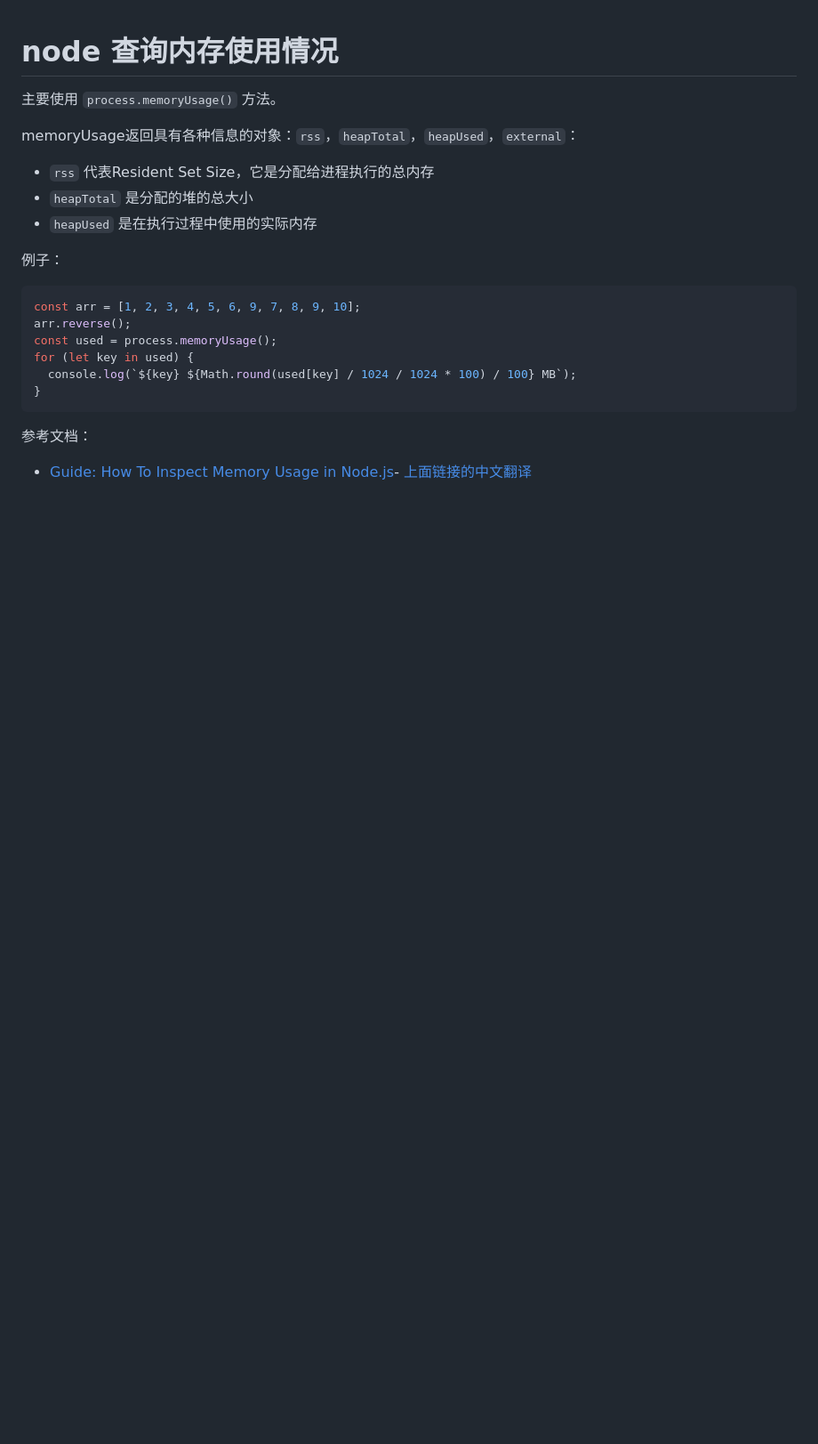
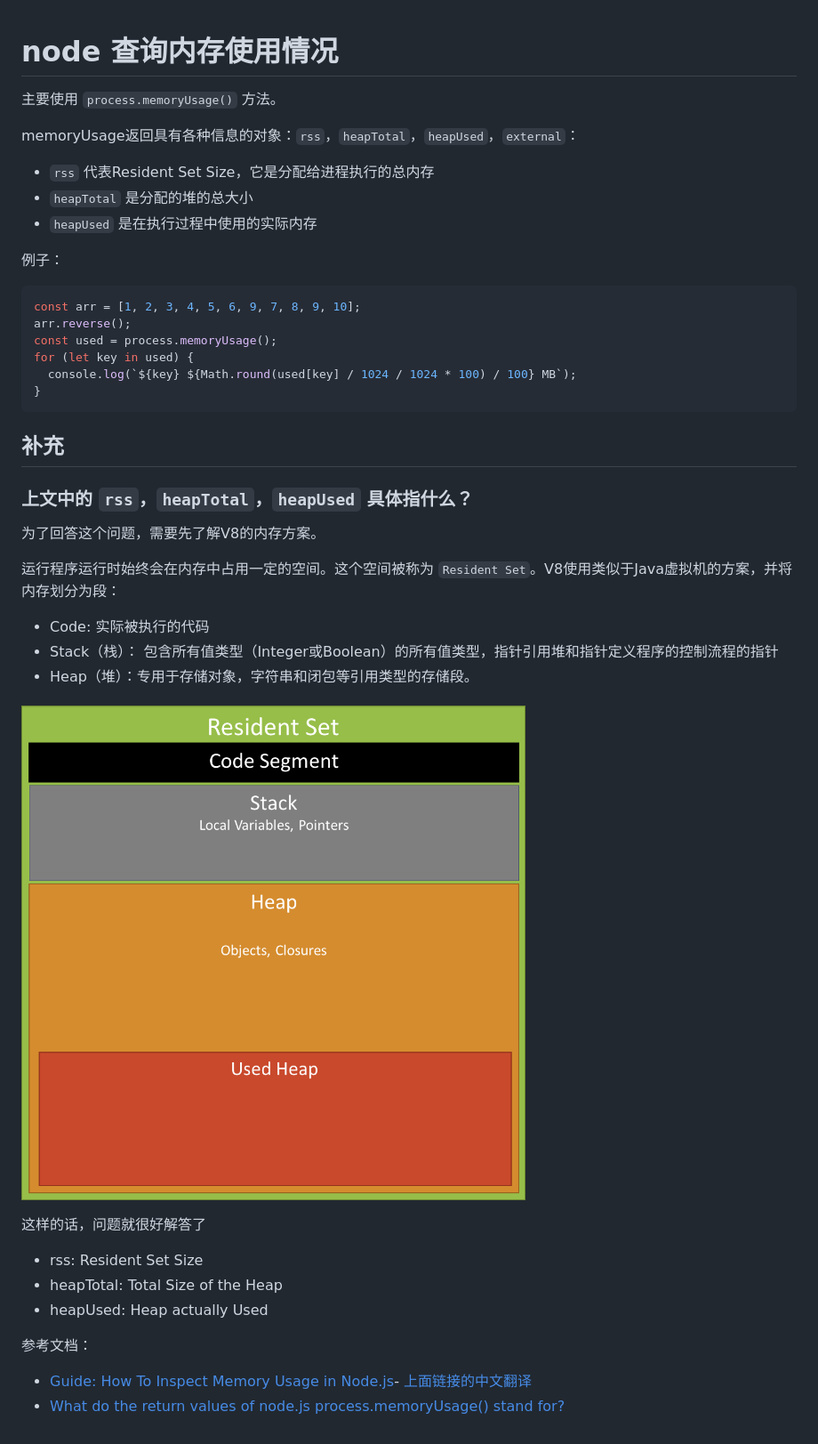
Before and after one commit to wanger-pm/learn-notes, a Markdown page: node/node 查询内存使用情况.md, the part around the change. Shown: that part at 89% size. Rendered like a GitHub page; pictures changed too: node/images/02.png (added); blank space fills up the shorter version.

Commit message:
update(node):查询内存使用情况

````diff
--- a/node/node 查询内存使用情况.md
+++ b/node/node 查询内存使用情况.md
@@ -19,6 +19,27 @@ for (let key in used) {
 }
 ```
 
+## 补充
+
+### 上文中的 `rss`，`heapTotal`，`heapUsed` 具体指什么？
+
+为了回答这个问题，需要先了解V8的内存方案。
+
+运行程序运行时始终会在内存中占用一定的空间。这个空间被称为 `Resident Set`。V8使用类似于Java虚拟机的方案，并将内存划分为段：
+
+- Code: 实际被执行的代码
+- Stack（栈）： 包含所有值类型（Integer或Boolean）的所有值类型，指针引用堆和指针定义程序的控制流程的指针
+- Heap（堆）：专用于存储对象，字符串和闭包等引用类型的存储段。
+
+![](./images/02.png)
+
+这样的话，问题就很好解答了
+
+- rss: Resident Set Size
+- heapTotal: Total Size of the Heap
+- heapUsed: Heap actually Used
+
 参考文档：
 
 - [Guide: How To Inspect Memory Usage in Node.js](https://www.valentinog.com/blog/node-usage/)- [上面链接的中文翻译](https://www.lema.fun/post/47e93hs9s)
+- [What do the return values of node.js process.memoryUsage() stand for?](https://stackoverflow.com/questions/12023359/what-do-the-return-values-of-node-js-process-memoryusage-stand-for)
````
